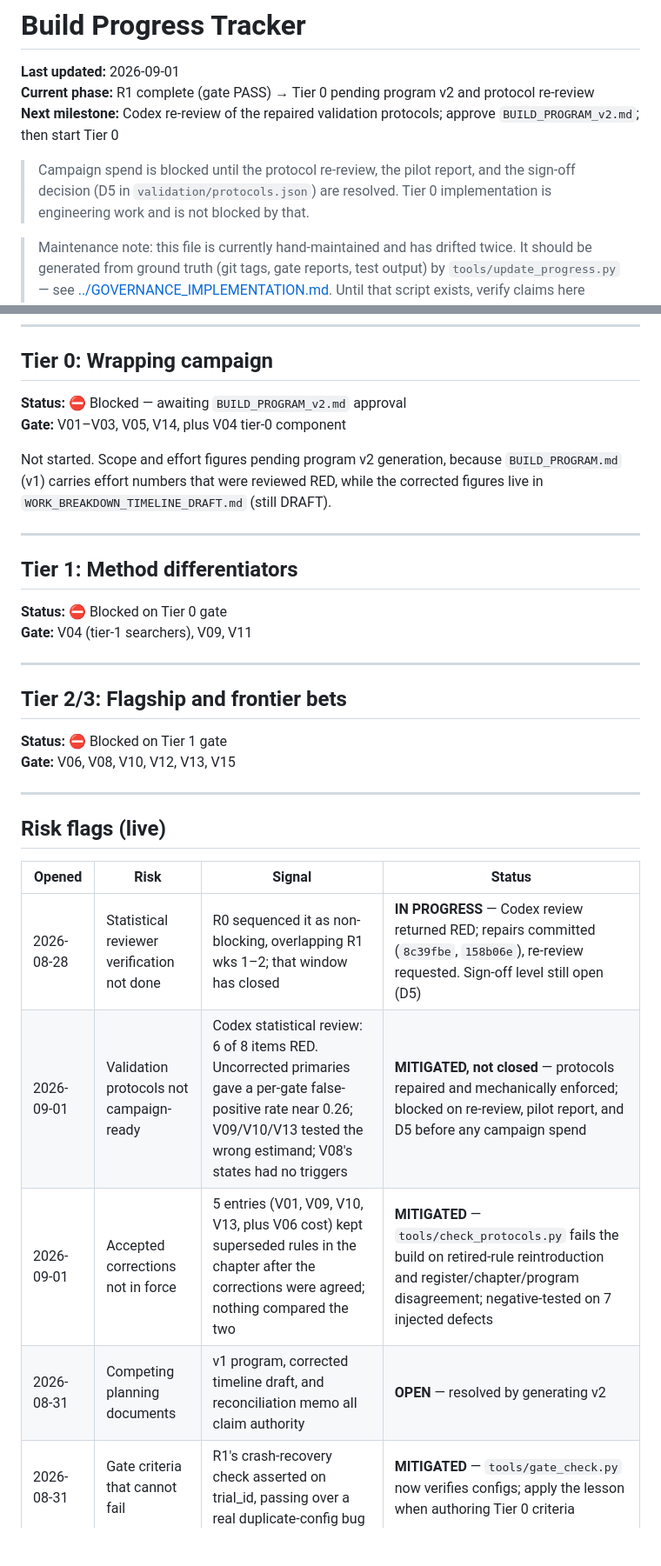
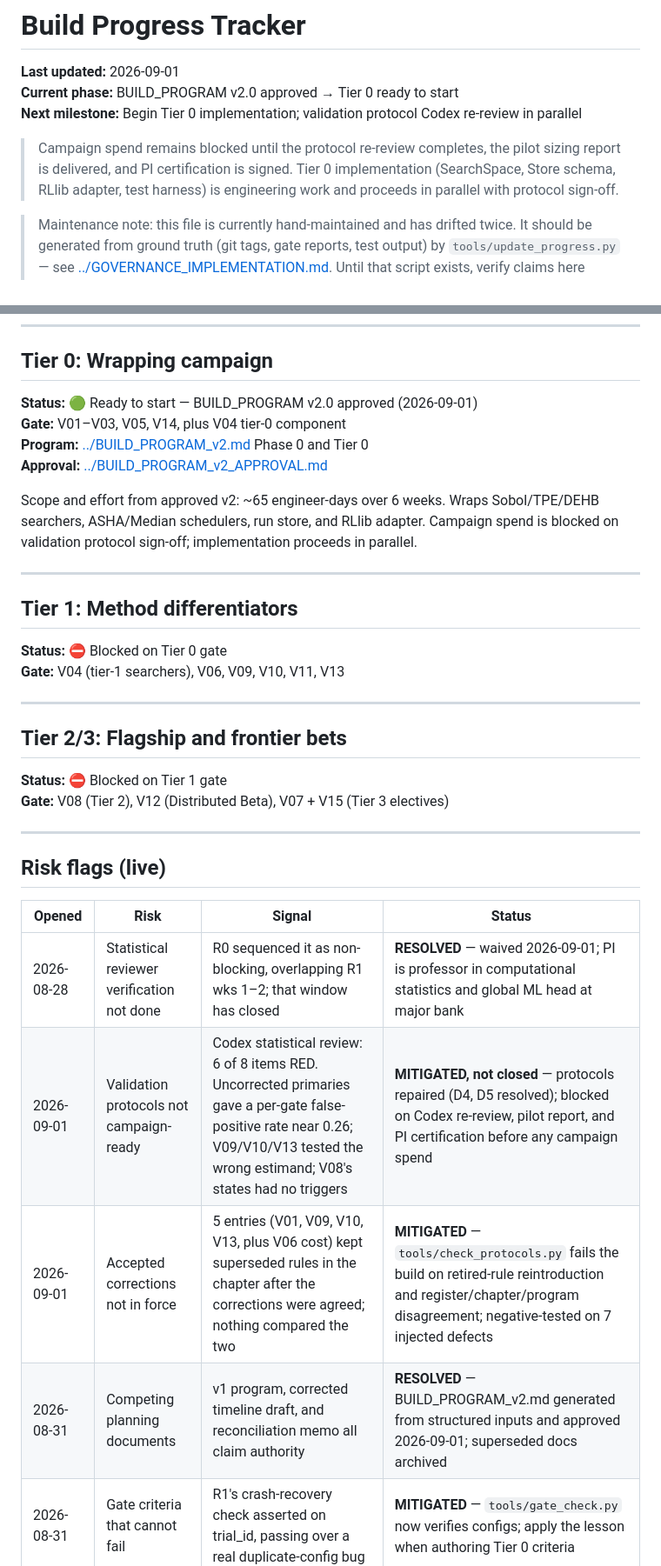
Before and after one commit to chakkeiwong/hponas, a Markdown page: docs/progress.md, 2 parts joined by grey strips. Shown at 87% size. Drawn GitHub-style; blank space fills up the shorter version.

Commit message:
Update README and progress for BUILD_PROGRAM v2.0 approval
- README: point to BUILD_PROGRAM_v2.md (v2.0 approved 2026-09-01)
- progress.md: Tier 0 unblocked; all risk flags updated
  - Statistical reviewer: RESOLVED (waived, PI is authority)
  - Competing documents: RESOLVED (v2 generated and approved)
  - Protocols: MITIGATED (repairs committed, blocked on re-review)
- Gate assignments corrected (Tier 1 now has V06/V10/V13; Tier 2/3 split by gate)
- Decisions logged: v2 approval, statistical reviewer waived, protocol sign-off model, V06 cost estimand

Co-Authored-By: Claude Opus 5 (1M context) <noreply@anthropic.com>

```diff
--- a/docs/progress.md
+++ b/docs/progress.md
@@ -1,12 +1,13 @@
 # Build Progress Tracker
 
 **Last updated:** 2026-09-01
-**Current phase:** R1 complete (gate PASS) → Tier 0 pending program v2 and protocol re-review
-**Next milestone:** Codex re-review of the repaired validation protocols; approve `BUILD_PROGRAM_v2.md`; then start Tier 0
+**Current phase:** BUILD_PROGRAM v2.0 approved → Tier 0 ready to start
+**Next milestone:** Begin Tier 0 implementation; validation protocol Codex re-review in parallel
 
-> Campaign spend is blocked until the protocol re-review, the pilot report, and the
-> sign-off decision (D5 in `validation/protocols.json`) are resolved. Tier 0
-> implementation is engineering work and is not blocked by that.
+> Campaign spend remains blocked until the protocol re-review completes, the pilot
+> sizing report is delivered, and PI certification is signed. Tier 0 implementation
+> (SearchSpace, Store schema, RLlib adapter, test harness) is engineering work and
+> proceeds in parallel with protocol sign-off.
 
 > Maintenance note: this file is currently hand-maintained and has drifted twice.
 > It should be generated from ground truth (git tags, gate reports, test output) by
@@ -73,26 +74,28 @@ generalize to surrogate-carrying searchers — they need real state capture.
 
 ## Tier 0: Wrapping campaign
 
-**Status:** ⛔ Blocked — awaiting `BUILD_PROGRAM_v2.md` approval
+**Status:** 🟢 Ready to start — BUILD_PROGRAM v2.0 approved (2026-09-01)
 **Gate:** V01–V03, V05, V14, plus V04 tier-0 component
+**Program:** [../BUILD_PROGRAM_v2.md](../BUILD_PROGRAM_v2.md) Phase 0 and Tier 0
+**Approval:** [../BUILD_PROGRAM_v2_APPROVAL.md](../BUILD_PROGRAM_v2_APPROVAL.md)
 
-Not started. Scope and effort figures pending program v2 generation, because
-`BUILD_PROGRAM.md` (v1) carries effort numbers that were reviewed RED, while the
-corrected figures live in `WORK_BREAKDOWN_TIMELINE_DRAFT.md` (still DRAFT).
+Scope and effort from approved v2: ~65 engineer-days over 6 weeks. Wraps Sobol/TPE/DEHB
+searchers, ASHA/Median schedulers, run store, and RLlib adapter. Campaign spend is blocked
+on validation protocol sign-off; implementation proceeds in parallel.
 
 ---
 
 ## Tier 1: Method differentiators
 
 **Status:** ⛔ Blocked on Tier 0 gate
-**Gate:** V04 (tier-1 searchers), V09, V11
+**Gate:** V04 (tier-1 searchers), V06, V09, V10, V11, V13
 
 ---
 
 ## Tier 2/3: Flagship and frontier bets
 
 **Status:** ⛔ Blocked on Tier 1 gate
-**Gate:** V06, V08, V10, V12, V13, V15
+**Gate:** V08 (Tier 2), V12 (Distributed Beta), V07 + V15 (Tier 3 electives)
 
 ---
 
@@ -100,10 +103,10 @@ corrected figures live in `WORK_BREAKDOWN_TIMELINE_DRAFT.md` (still DRAFT).
 
 | Opened | Risk | Signal | Status |
 |--------|------|--------|--------|
-| 2026-08-28 | Statistical reviewer verification not done | R0 sequenced it as non-blocking, overlapping R1 wks 1–2; that window has closed | **IN PROGRESS** — Codex review returned RED; repairs committed (`8c39fbe`, `158b06e`), re-review requested. Sign-off level still open (D5) |
-| 2026-09-01 | Validation protocols not campaign-ready | Codex statistical review: 6 of 8 items RED. Uncorrected primaries gave a per-gate false-positive rate near 0.26; V09/V10/V13 tested the wrong estimand; V08's states had no triggers | **MITIGATED, not closed** — protocols repaired and mechanically enforced; blocked on re-review, pilot report, and D5 before any campaign spend |
+| 2026-08-28 | Statistical reviewer verification not done | R0 sequenced it as non-blocking, overlapping R1 wks 1–2; that window has closed | **RESOLVED** — waived 2026-09-01; PI is professor in computational statistics and global ML head at major bank |
+| 2026-09-01 | Validation protocols not campaign-ready | Codex statistical review: 6 of 8 items RED. Uncorrected primaries gave a per-gate false-positive rate near 0.26; V09/V10/V13 tested the wrong estimand; V08's states had no triggers | **MITIGATED, not closed** — protocols repaired (D4, D5 resolved); blocked on Codex re-review, pilot report, and PI certification before any campaign spend |
 | 2026-09-01 | Accepted corrections not in force | 5 entries (V01, V09, V10, V13, plus V06 cost) kept superseded rules in the chapter after the corrections were agreed; nothing compared the two | **MITIGATED** — `tools/check_protocols.py` fails the build on retired-rule reintroduction and register/chapter/program disagreement; negative-tested on 7 injected defects |
-| 2026-08-31 | Competing planning documents | v1 program, corrected timeline draft, and reconciliation memo all claim authority | **OPEN** — resolved by generating v2 |
+| 2026-08-31 | Competing planning documents | v1 program, corrected timeline draft, and reconciliation memo all claim authority | **RESOLVED** — BUILD_PROGRAM_v2.md generated from structured inputs and approved 2026-09-01; superseded docs archived |
 | 2026-08-31 | Gate criteria that cannot fail | R1's crash-recovery check asserted on trial_id, passing over a real duplicate-config bug | **MITIGATED** — `tools/gate_check.py` now verifies configs; apply the lesson when authoring Tier 0 criteria |
 | 2026-08-31 | Session stalls mistaken for repo damage | Gateway 502/529 retry storms killed 4 sessions; one left a merge half-done | **MITIGATED** — recovery procedure documented; git state is ground truth |
 
```
Also changed, not shown: other parts of docs/progress.md (+5 -1 lines), README.md (+5 -5 lines).
